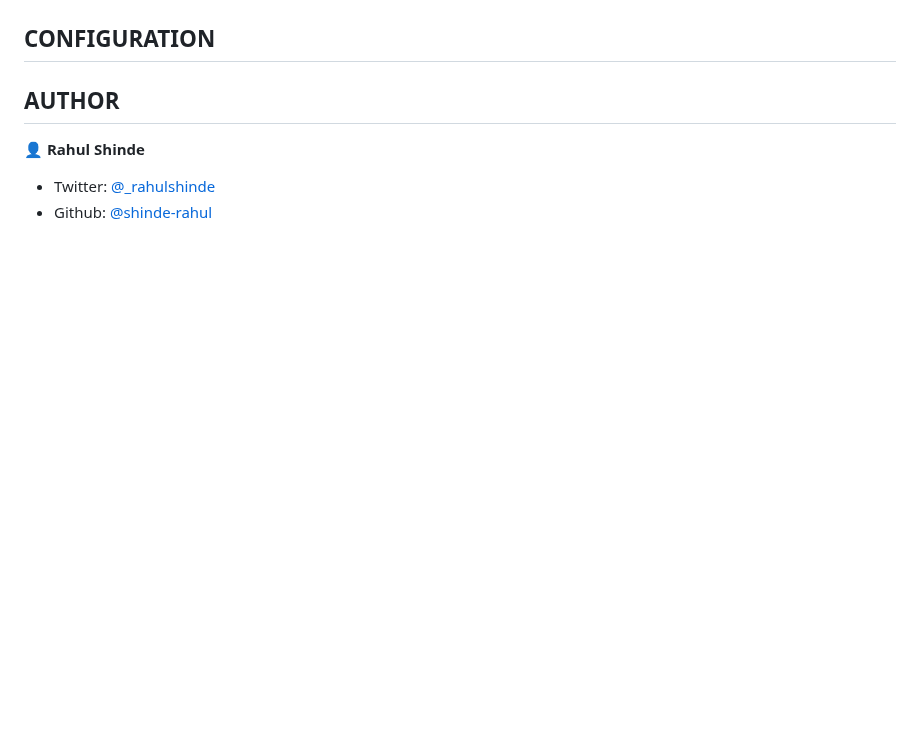
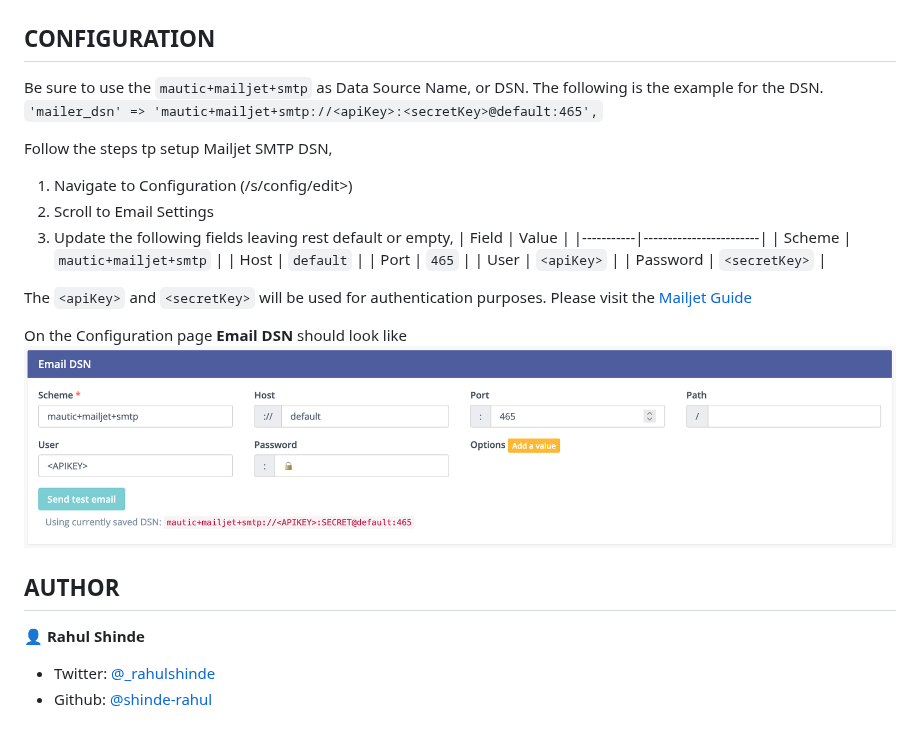
Before and after one commit to Leuchtfeuer/mautic-MailjetAdapter-bundle, a Markdown page: README.md, the part around one of its changes. GitHub-like rendering; pictures changed too: Docs/imgs/02 - Email DSN.png (added); blank space fills up the shorter version.

Commit message:
Added SMTP Transporter

```diff
--- a/README.md
+++ b/README.md
@@ -23,6 +23,26 @@ INSTALLATION
 CONFIGURATION
 -------------
 
+Be sure to use the `mautic+mailjet+smtp` as Data Source Name, or DSN.
+The following is the example for the DSN.
+`'mailer_dsn' => 'mautic+mailjet+smtp://<apiKey>:<secretKey>@default:465',`
+
+Follow the steps tp setup Mailjet SMTP DSN,
+1. Navigate to Configuration (/s/config/edit>)
+2. Scroll to Email Settings
+3. Update the following fields leaving rest default or empty,
+|  Field    | Value                  |
+|-----------|------------------------|
+| Scheme    |  `mautic+mailjet+smtp` |
+| Host      |  `default`             |
+| Port      |  `465`                 |
+| User      |  `<apiKey>`            |
+| Password  |  `<secretKey>`         |
+
+The `<apiKey>` and `<secretKey>` will be used for authentication purposes. Please visit the [Mailjet Guide][MailjetGuidePage]
+
+On the Configuration page **Email DSN** should look like ![Email DSN](Docs/imgs/02%20-%20Email%20DSN.png "Email DSN")
+
 
 AUTHOR
 ------
```
Also changed, not shown: other parts of README.md (+1 -1 lines), 3 other files.
